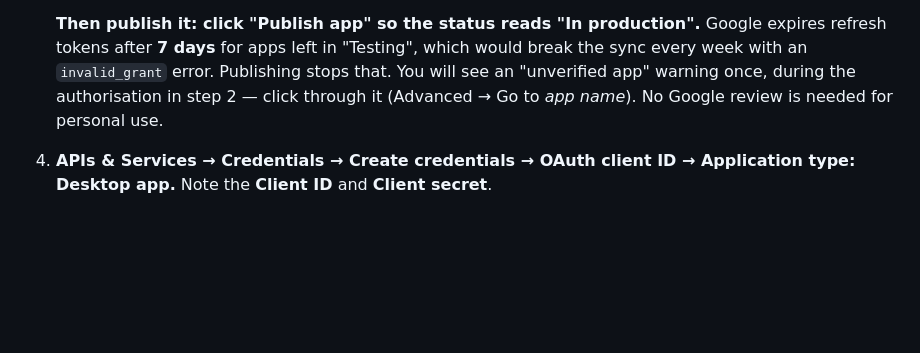
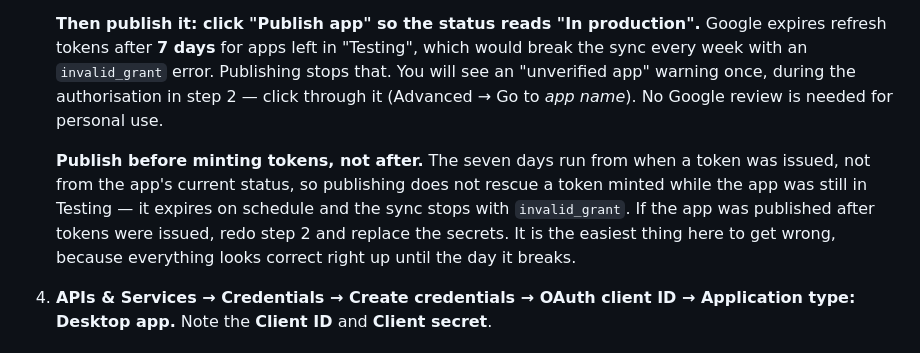
Before and after one commit to ORG-Karur-DataCenter/Manuscript-Manager, a Markdown page: README.md, the part around the change. Drawn GitHub-style; blank space fills up the shorter version.

Commit message:
Warn that publishing does not rescue tokens already minted
The setup said to publish the consent screen, which stops Google expiring
refresh tokens after seven days, but not that the seven days run from when a
token was issued rather than from the app's current status. A token minted
while the app was still in Testing therefore expires on schedule however
promptly the app is published afterwards, and the sync stops with
invalid_grant.

This is the easiest thing in the setup to get wrong, because everything looks
correct until the day it breaks. The step now says to publish first, and to
re-mint and replace the secrets if the order was the other way round.

```diff
--- a/README.md
+++ b/README.md
@@ -82,6 +82,14 @@ disconnected entries.
    that. You will see an "unverified app" warning once, during the authorisation in
    step 2 — click through it (Advanced → Go to *app name*). No Google review is
    needed for personal use.
+
+   **Publish before minting tokens, not after.** The seven days run from when a
+   token was issued, not from the app's current status, so publishing does not
+   rescue a token minted while the app was still in Testing — it expires on
+   schedule and the sync stops with `invalid_grant`. If the app was published
+   after tokens were issued, redo step 2 and replace the secrets. It is the
+   easiest thing here to get wrong, because everything looks correct right up
+   until the day it breaks.
 4. **APIs & Services → Credentials → Create credentials → OAuth client ID →
    Application type: Desktop app.** Note the **Client ID** and **Client secret**.
 
```
